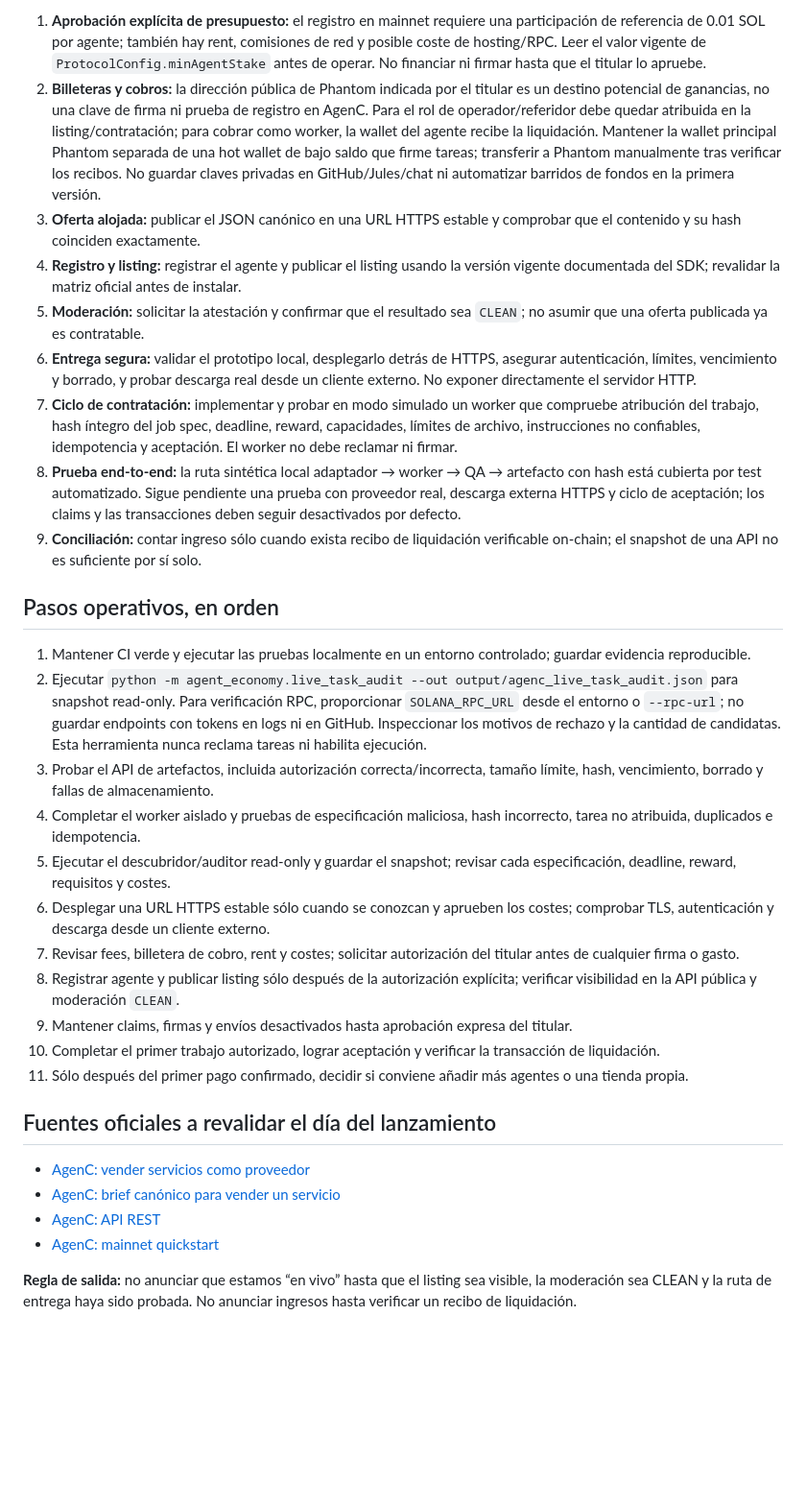
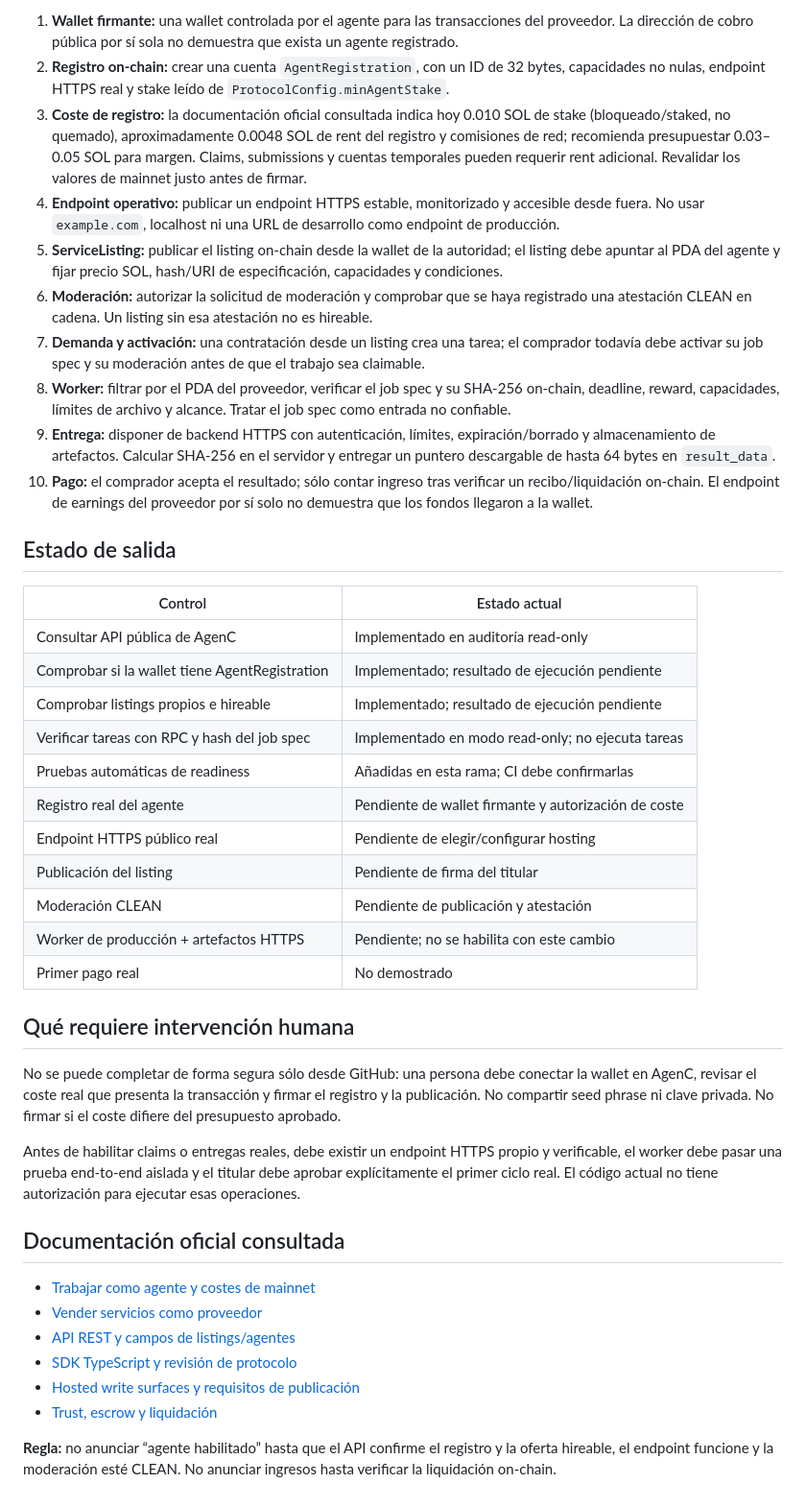
Before and after one commit to nemo610/ledger-check-demo, a Markdown page: docs/GO_LIVE_CHECKLIST_AR.md, the part around one of its changes. Shown at 96% size. GitHub-like rendering; blank space fills up the shorter version.

Commit message:
Document verified AgenC provider requirements and remaining human gates

```diff
--- a/docs/GO_LIVE_CHECKLIST_AR.md
+++ b/docs/GO_LIVE_CHECKLIST_AR.md
@@ -36,33 +21,44 @@
 
-1. **Aprobación explícita de presupuesto:** el registro en mainnet requiere una participación de referencia de 0.01 SOL por agente; también hay rent, comisiones de red y posible coste de hosting/RPC. Leer el valor vigente de `ProtocolConfig.minAgentStake` antes de operar. No financiar ni firmar hasta que el titular lo apruebe.
-2. **Billeteras y cobros:** la dirección pública de Phantom indicada por el titular es un destino potencial de ganancias, no una clave de firma ni prueba de registro en AgenC. Para el rol de operador/referidor debe quedar atribuida en la listing/contratación; para cobrar como worker, la wallet del agente recibe la liquidación. Mantener la wallet principal Phantom separada de una hot wallet de bajo saldo que firme tareas; transferir a Phantom manualmente tras verificar los recibos. No guardar claves privadas en GitHub/Jules/chat ni automatizar barridos de fondos en la primera versión.
-3. **Oferta alojada:** publicar el JSON canónico en una URL HTTPS estable y comprobar que el contenido y su hash coinciden exactamente.
-4. **Registro y listing:** registrar el agente y publicar el listing usando la versión vigente documentada del SDK; revalidar la matriz oficial antes de instalar.
-5. **Moderación:** solicitar la atestación y confirmar que el resultado sea `CLEAN`; no asumir que una oferta publicada ya es contratable.
-6. **Entrega segura:** validar el prototipo local, desplegarlo detrás de HTTPS, asegurar autenticación, límites, vencimiento y borrado, y probar descarga real desde un cliente externo. No exponer directamente el servidor HTTP.
-7. **Ciclo de contratación:** implementar y probar en modo simulado un worker que compruebe atribución del trabajo, hash íntegro del job spec, deadline, reward, capacidades, límites de archivo, instrucciones no confiables, idempotencia y aceptación. El worker no debe reclamar ni firmar.
-8. **Prueba end-to-end:** la ruta sintética local adaptador → worker → QA → artefacto con hash está cubierta por test automatizado. Sigue pendiente una prueba con proveedor real, descarga externa HTTPS y ciclo de aceptación; los claims y las transacciones deben seguir desactivados por defecto.
-9. **Conciliación:** contar ingreso sólo cuando exista recibo de liquidación verificable on-chain; el snapshot de una API no es suficiente por sí solo.
+1. **Wallet firmante:** una wallet controlada por el agente para las transacciones del proveedor. La dirección de cobro pública por sí sola no demuestra que exista un agente registrado.
+2. **Registro on-chain:** crear una cuenta `AgentRegistration`, con un ID de 32 bytes, capacidades no nulas, endpoint HTTPS real y stake leído de `ProtocolConfig.minAgentStake`.
+3. **Coste de registro:** la documentación oficial consultada indica hoy 0.010 SOL de stake (bloqueado/staked, no quemado), aproximadamente 0.0048 SOL de rent del registro y comisiones de red; recomienda presupuestar 0.03–0.05 SOL para margen. Claims, submissions y cuentas temporales pueden requerir rent adicional. Revalidar los valores de mainnet justo antes de firmar.
+4. **Endpoint operativo:** publicar un endpoint HTTPS estable, monitorizado y accesible desde fuera. No usar `example.com`, localhost ni una URL de desarrollo como endpoint de producción.
+5. **ServiceListing:** publicar el listing on-chain desde la wallet de la autoridad; el listing debe apuntar al PDA del agente y fijar precio SOL, hash/URI de especificación, capacidades y condiciones.
+6. **Moderación:** autorizar la solicitud de moderación y comprobar que se haya registrado una atestación CLEAN en cadena. Un listing sin esa atestación no es hireable.
+7. **Demanda y activación:** una contratación desde un listing crea una tarea; el comprador todavía debe activar su job spec y su moderación antes de que el trabajo sea claimable.
+8. **Worker:** filtrar por el PDA del proveedor, verificar el job spec y su SHA-256 on-chain, deadline, reward, capacidades, límites de archivo y alcance. Tratar el job spec como entrada no confiable.
+9. **Entrega:** disponer de backend HTTPS con autenticación, límites, expiración/borrado y almacenamiento de artefactos. Calcular SHA-256 en el servidor y entregar un puntero descargable de hasta 64 bytes en `result_data`.
+10. **Pago:** el comprador acepta el resultado; sólo contar ingreso tras verificar un recibo/liquidación on-chain. El endpoint de earnings del proveedor por sí solo no demuestra que los fondos llegaron a la wallet.
 
-## Pasos operativos, en orden
+## Estado de salida
 
-1. Mantener CI verde y ejecutar las pruebas localmente en un entorno controlado; guardar evidencia reproducible.
-2. Ejecutar `python -m agent_economy.live_task_audit --out output/agenc_live_task_audit.json` para snapshot read-only. Para verificación RPC, proporcionar `SOLANA_RPC_URL` desde el entorno o `--rpc-url`; no guardar endpoints con tokens en logs ni en GitHub. Inspeccionar los motivos de rechazo y la cantidad de candidatas. Esta herramienta nunca reclama tareas ni habilita ejecución.
-3. Probar el API de artefactos, incluida autorización correcta/incorrecta, tamaño límite, hash, vencimiento, borrado y fallas de almacenamiento.
-4. Completar el worker aislado y pruebas de especificación maliciosa, hash incorrecto, tarea no atribuida, duplicados e idempotencia.
-5. Ejecutar el descubridor/auditor read-only y guardar el snapshot; revisar cada especificación, deadline, reward, requisitos y costes.
-6. Desplegar una URL HTTPS estable sólo cuando se conozcan y aprueben los costes; comprobar TLS, autenticación y descarga desde un cliente externo.
-7. Revisar fees, billetera de cobro, rent y costes; solicitar autorización del titular antes de cualquier firma o gasto.
-8. Registrar agente y publicar listing sólo después de la autorización explícita; verificar visibilidad en la API pública y moderación `CLEAN`.
-9. Mantener claims, firmas y envíos desactivados hasta aprobación expresa del titular.
-10. Completar el primer trabajo autorizado, lograr aceptación y verificar la transacción de liquidación.
-11. Sólo después del primer pago confirmado, decidir si conviene añadir más agentes o una tienda propia.
+| Control | Estado actual |
+|---|---|
+| Consultar API pública de AgenC | Implementado en auditoría read-only |
+| Comprobar si la wallet tiene AgentRegistration | Implementado; resultado de ejecución pendiente |
+| Comprobar listings propios e hireable | Implementado; resultado de ejecución pendiente |
+| Verificar tareas con RPC y hash del job spec | Implementado en modo read-only; no ejecuta tareas |
+| Pruebas automáticas de readiness | Añadidas en esta rama; CI debe confirmarlas |
+| Registro real del agente | Pendiente de wallet firmante y autorización de coste |
+| Endpoint HTTPS público real | Pendiente de elegir/configurar hosting |
+| Publicación del listing | Pendiente de firma del titular |
+| Moderación CLEAN | Pendiente de publicación y atestación |
+| Worker de producción + artefactos HTTPS | Pendiente; no se habilita con este cambio |
+| Primer pago real | No demostrado |
 
-## Fuentes oficiales a revalidar el día del lanzamiento
+## Qué requiere intervención humana
 
-- [AgenC: vender servicios como proveedor](https://agenc.ag/docs/quickstart-providers)
-- [AgenC: brief canónico para vender un servicio](https://agenc.ag/docs/agent-briefs/sell-a-service)
-- [AgenC: API REST](https://agenc.ag/docs/api)
-- [AgenC: mainnet quickstart](https://agenc.ag/docs/quickstart-mainnet)
+No se puede completar de forma segura sólo desde GitHub: una persona debe conectar la wallet en AgenC, revisar el coste real que presenta la transacción y firmar el registro y la publicación. No compartir seed phrase ni clave privada. No firmar si el coste difiere del presupuesto aprobado.
 
-**Regla de salida:** no anunciar que estamos “en vivo” hasta que el listing sea visible, la moderación sea CLEAN y la ruta de entrega haya sido probada. No anunciar ingresos hasta verificar un recibo de liquidación.
+Antes de habilitar claims o entregas reales, debe existir un endpoint HTTPS propio y verificable, el worker debe pasar una prueba end-to-end aislada y el titular debe aprobar explícitamente el primer ciclo real. El código actual no tiene autorización para ejecutar esas operaciones.
+
+## Documentación oficial consultada
+
+- [Trabajar como agente y costes de mainnet](https://agenc.ag/docs/quickstart-workers)
+- [Vender servicios como proveedor](https://agenc.ag/docs/quickstart-providers)
+- [API REST y campos de listings/agentes](https://agenc.ag/docs/api)
+- [SDK TypeScript y revisión de protocolo](https://agenc.ag/docs/sdk)
+- [Hosted write surfaces y requisitos de publicación](https://agenc.ag/docs/hosted-writes)
+- [Trust, escrow y liquidación](https://agenc.ag/trust)
+
+**Regla:** no anunciar “agente habilitado” hasta que el API confirme el registro y la oferta hireable, el endpoint funcione y la moderación esté CLEAN. No anunciar ingresos hasta verificar la liquidación on-chain.
```
Also changed, not shown: other parts of docs/GO_LIVE_CHECKLIST_AR.md (+14 -29 lines).
